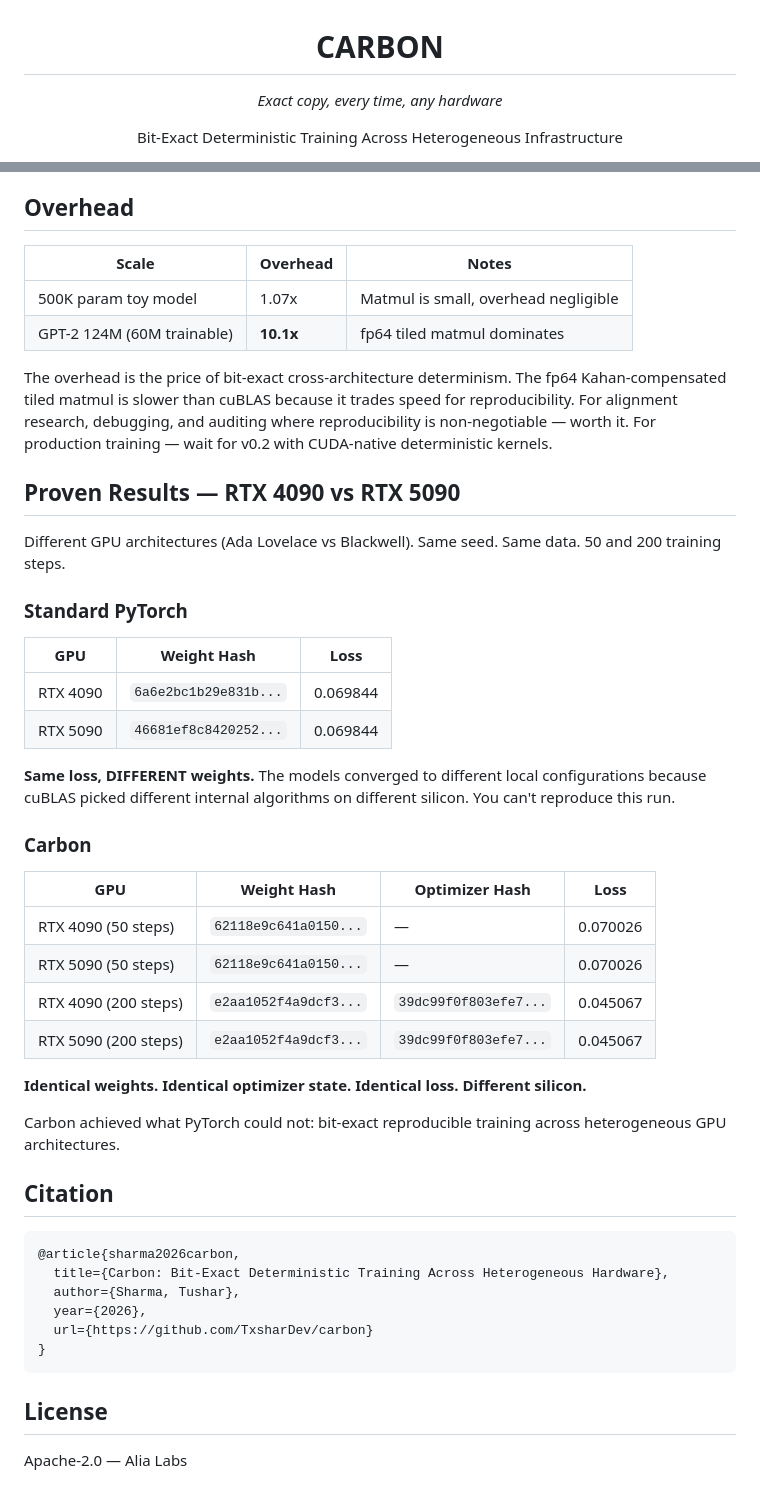
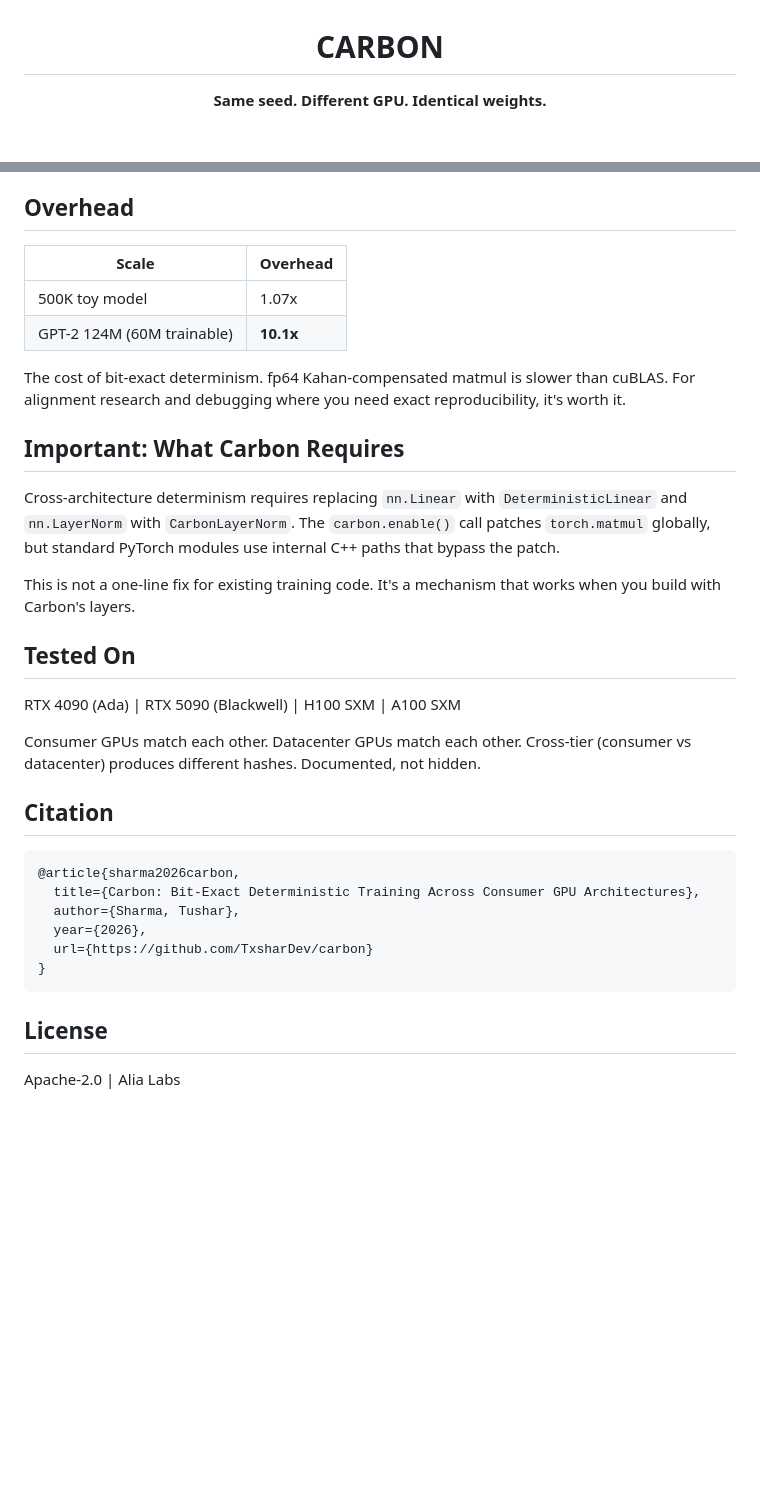
Before and after one commit to TxsharDev/Carbon, a Markdown page: README.md, 2 parts joined by grey strips. GitHub-like rendering; blank space fills up the shorter version.

````diff
--- a/README.md
+++ b/README.md
@@ -1,5 +1,4 @@
 <p align="center">
   <h1 align="center">CARBON</h1>
-  <p align="center"><i>Exact copy, every time, any hardware</i></p>
-  <p align="center">Bit-Exact Deterministic Training Across Heterogeneous Infrastructure</p>
+  <p align="center"><b>Same seed. Different GPU. Identical weights.</b></p>
   <p align="center">
@@ -70,44 +85,30 @@ assert trainer.verify_determinism(batch, loss_fn)
 
 ## Overhead
 
-| Scale | Overhead | Notes |
-|-------|----------|-------|
-| 500K param toy model | 1.07x | Matmul is small, overhead negligible |
-| GPT-2 124M (60M trainable) | **10.1x** | fp64 tiled matmul dominates |
+| Scale | Overhead |
+|-------|----------|
+| 500K toy model | 1.07x |
+| GPT-2 124M (60M trainable) | **10.1x** |
 
-The overhead is the price of bit-exact cross-architecture determinism. The fp64 Kahan-compensated tiled matmul is slower than cuBLAS because it trades speed for reproducibility. For alignment research, debugging, and auditing where reproducibility is non-negotiable — worth it. For production training — wait for v0.2 with CUDA-native deterministic kernels.
+The cost of bit-exact determinism. fp64 Kahan-compensated matmul is slower than cuBLAS. For alignment research and debugging where you need exact reproducibility, it's worth it.
 
-## Proven Results — RTX 4090 vs RTX 5090
+## Important: What Carbon Requires
 
-Different GPU architectures (Ada Lovelace vs Blackwell). Same seed. Same data. 50 and 200 training steps.
+Cross-architecture determinism requires replacing `nn.Linear` with `DeterministicLinear` and `nn.LayerNorm` with `CarbonLayerNorm`. The `carbon.enable()` call patches `torch.matmul` globally, but standard PyTorch modules use internal C++ paths that bypass the patch.
 
-### Standard PyTorch
+This is not a one-line fix for existing training code. It's a mechanism that works when you build with Carbon's layers.
 
-| GPU | Weight Hash | Loss |
-|-----|-------------|------|
-| RTX 4090 | `6a6e2bc1b29e831b...` | 0.069844 |
-| RTX 5090 | `46681ef8c8420252...` | 0.069844 |
+## Tested On
 
-**Same loss, DIFFERENT weights.** The models converged to different local configurations because cuBLAS picked different internal algorithms on different silicon. You can't reproduce this run.
+RTX 4090 (Ada) | RTX 5090 (Blackwell) | H100 SXM | A100 SXM
 
-### Carbon
-
-| GPU | Weight Hash | Optimizer Hash | Loss |
-|-----|-------------|---------------|------|
-| RTX 4090 (50 steps) | `62118e9c641a0150...` | — | 0.070026 |
-| RTX 5090 (50 steps) | `62118e9c641a0150...` | — | 0.070026 |
-| RTX 4090 (200 steps) | `e2aa1052f4a9dcf3...` | `39dc99f0f803efe7...` | 0.045067 |
-| RTX 5090 (200 steps) | `e2aa1052f4a9dcf3...` | `39dc99f0f803efe7...` | 0.045067 |
-
-**Identical weights. Identical optimizer state. Identical loss. Different silicon.**
-
-Carbon achieved what PyTorch could not: bit-exact reproducible training across heterogeneous GPU architectures.
+Consumer GPUs match each other. Datacenter GPUs match each other. Cross-tier (consumer vs datacenter) produces different hashes. Documented, not hidden.
 
 ## Citation
 
 ```bibtex
 @article{sharma2026carbon,
-  title={Carbon: Bit-Exact Deterministic Training Across Heterogeneous Hardware},
+  title={Carbon: Bit-Exact Deterministic Training Across Consumer GPU Architectures},
   author={Sharma, Tushar},
   year={2026},
   url={https://github.com/TxsharDev/carbon}
@@ -116,4 +117,4 @@ Carbon achieved what PyTorch could not: bit-exact reproducible training across h
 
 ## License
 
-Apache-2.0 — Alia Labs
+Apache-2.0 | Alia Labs
````
Also changed, not shown: other parts of README.md (+57 -41 lines).
